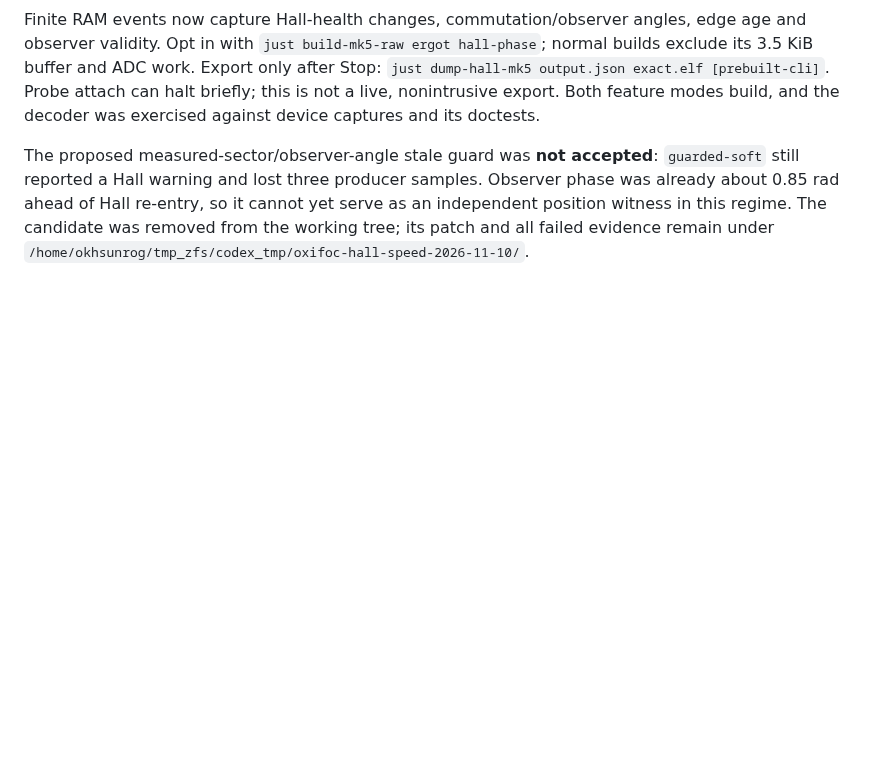
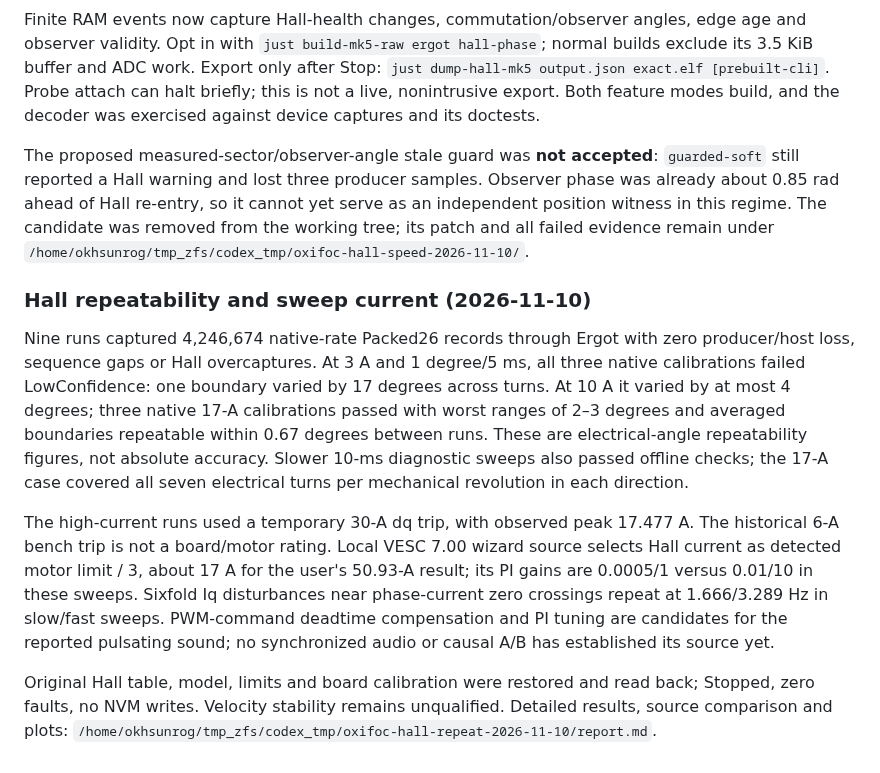
Before and after one commit to okhsunrog/oxifoc, a Markdown page: docs/notes/performance-audit-2026-11-09.md, the part around the change. GitHub-like rendering; blank space fills up the shorter version.

Commit message:
Record Hall calibration repeatability across sweep currents

```diff
--- a/docs/notes/performance-audit-2026-11-09.md
+++ b/docs/notes/performance-audit-2026-11-09.md
@@ -765,3 +765,29 @@ Observer phase was already about 0.85 rad ahead of Hall re-entry, so it cannot
 yet serve as an independent position witness in this regime. The candidate
 was removed from the working tree; its patch and all failed evidence remain
 under `/home/okhsunrog/tmp_zfs/codex_tmp/oxifoc-hall-speed-2026-11-10/`.
+
+### Hall repeatability and sweep current (2026-11-10)
+
+Nine runs captured 4,246,674 native-rate Packed26 records through Ergot with
+zero producer/host loss, sequence gaps or Hall overcaptures. At 3 A and
+1 degree/5 ms, all three native calibrations failed LowConfidence: one boundary
+varied by 17 degrees across turns. At 10 A it varied by at most 4 degrees;
+three native 17-A calibrations passed with worst ranges of 2–3 degrees and
+averaged boundaries repeatable within 0.67 degrees between runs. These are
+electrical-angle repeatability figures, not absolute accuracy. Slower 10-ms
+diagnostic sweeps also passed offline checks; the 17-A case covered all seven
+electrical turns per mechanical revolution in each direction.
+
+The high-current runs used a temporary 30-A dq trip, with observed peak
+17.477 A. The historical 6-A bench trip is not a board/motor rating. Local
+VESC 7.00 wizard source selects Hall current as detected motor limit / 3,
+about 17 A for the user's 50.93-A result; its PI gains are 0.0005/1 versus
+0.01/10 in these sweeps. Sixfold Iq disturbances near phase-current zero
+crossings repeat at 1.666/3.289 Hz in slow/fast sweeps. PWM-command deadtime
+compensation and PI tuning are candidates for the reported pulsating sound;
+no synchronized audio or causal A/B has established its source yet.
+
+Original Hall table, model, limits and board calibration were restored and
+read back; Stopped, zero faults, no NVM writes. Velocity stability remains
+unqualified. Detailed results, source comparison and plots:
+`/home/okhsunrog/tmp_zfs/codex_tmp/oxifoc-hall-repeat-2026-11-10/report.md`.
```
